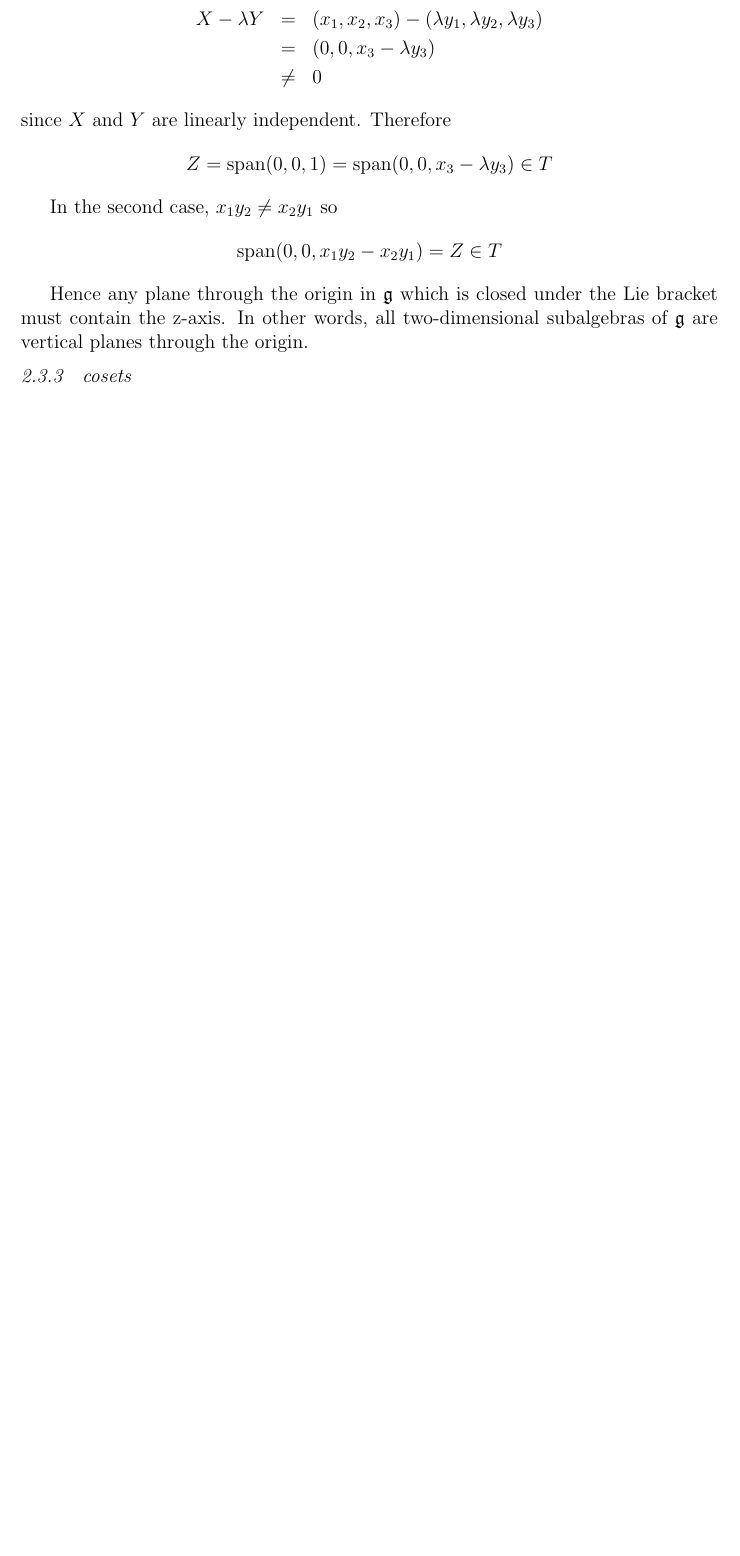
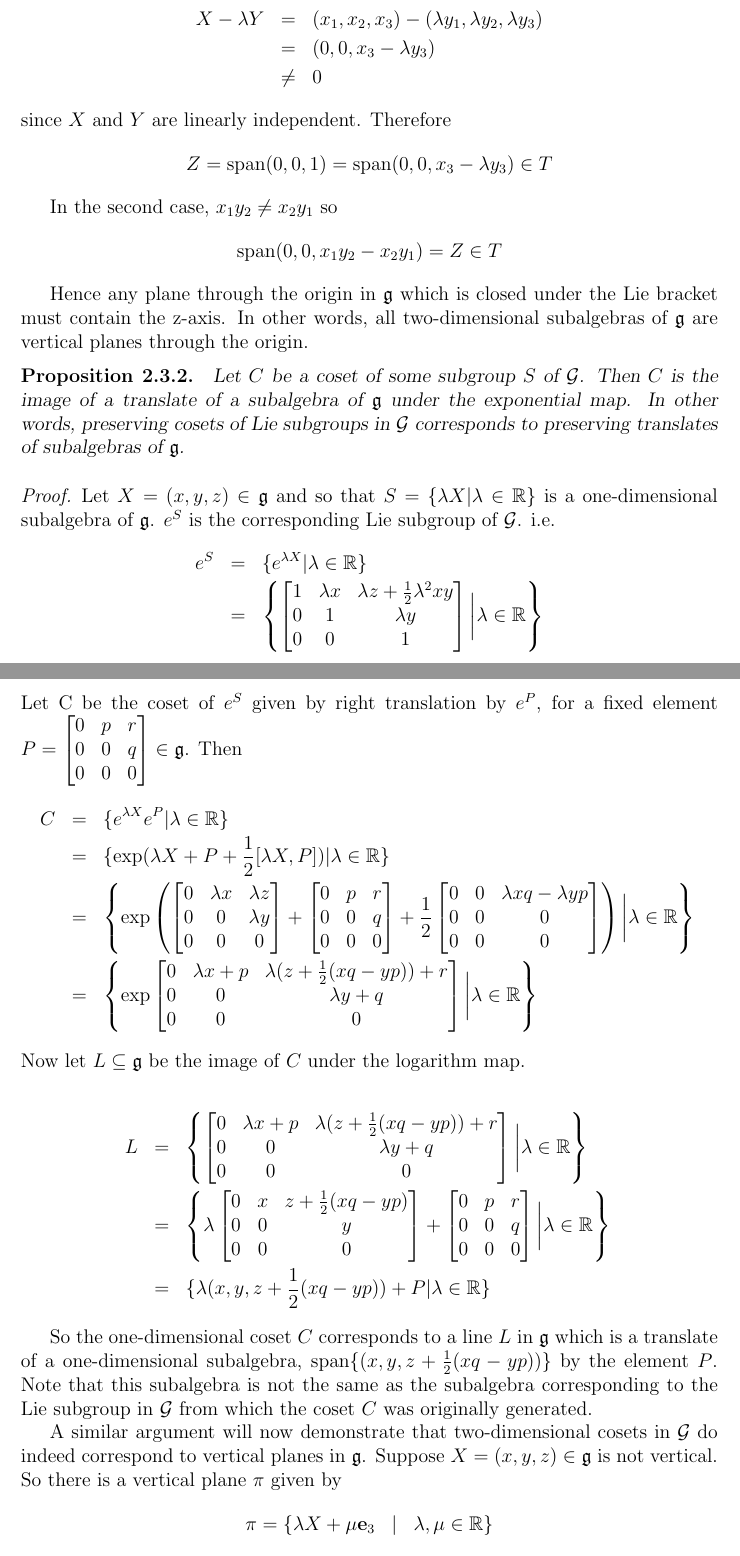
Before and after one commit to Augustinerplatz/ThesisDraft, a LaTeX thesis (thesis_draft.tex): part of page 22 of 24 before the commit and two parts of pages 22 and 23 of 26 after it, the two joined at a grey line, cut so that both start at the same text, the shorter picture padded with empty space. Compiled offline with pdfLaTeX; a LaTeX package or settings file that is missing is left out.

Commit message:
correspondence of cosets and lines/planes

```diff
--- a/thesis_draft.tex
+++ b/thesis_draft.tex
@@ -14,6 +14,9 @@
 \newcommand{\G}{\mathcal{G}}
 %\newcommand{\H}{\mathcal{H}}
 \newcommand{\g}{\mathfrak{g}}
+\newcommand{\1}{\mathbf{e}_{1}}
+\newcommand{\2}{\mathbf{e}_{3}}
+\newcommand{\3}{\mathbf{e}_{3}}
 
 
 %% new environments
@@ -879,4 +896,86 @@ In the second case, $x_{1}y_{2}\neq x_{2}y_{1}$ so
 
 Hence any plane through the origin in $\g$ which is closed under the Lie bracket must contain the z-axis. In other words, all two-dimensional subalgebras of $\g$ are vertical planes through the origin.
 
-\subsection{cosets}
+
+%Using this propostion will mean changing the way the rest of this result is argued
+%Need to explain why preservation of cosets in $\G$ implies preservation of cosets in $\g$.
+\begin{Proposition}
+Let $C$ be a coset of some subgroup $S$ of $\G$. Then $C$ is the image of a translate of a subalgebra of $\g$ under the exponential map. In other words, preserving cosets of Lie subgroups in $\G$ corresponds to preserving translates of subalgebras of $\g$.
+\end{Proposition}
+
+\begin{proof}
+Let $X=(x,y,z) \in \g$ and so that $S=\{ \lambda X | \lambda \in \R \}$ is a one-dimensional subalgebra of $\g$. $e^{S}$ is the corresponding Lie subgroup of $\G$. i.e.
+\begin{eqnarray*}
+e^{S} &=& \{ e^{\lambda X}| \lambda \in \R \} \\
+&=& \left\lbrace \begin{bmatrix}
+1 & \lambda x & \lambda z + \frac{1}{2} \lambda^{2}xy \\
+0 & 1 & \lambda y \\
+0 & 0 & 1
+\end{bmatrix} \bigg| \lambda \in \R \right\rbrace
+\end{eqnarray*}
+Let C be the coset of $e^{S}$ given by right translation by $e^{P}$, for a fixed element $P = \begin{bmatrix}
+0 & p & r \\
+0 & 0 & q \\
+0 & 0 & 0
+\end{bmatrix} \in \g$. Then
+\begin{eqnarray*}
+C &=& \{e^{\lambda X}e^{P}|\lambda \in \R \} \\
+&=& \{ \exp( \lambda X + P + \frac{1}{2}[\lambda X,P]) | \lambda \in \R \} \\
+&=& \left\lbrace \exp \left(
+\begin{bmatrix}
+0 & \lambda x & \lambda z \\
+0 & 0 & \lambda y \\
+0 & 0 & 0
+\end{bmatrix} +
+\begin{bmatrix}
+0 & p & r \\
+0 & 0 & q \\
+0 & 0 & 0
+\end{bmatrix} +
+\frac{1}{2}
+\begin{bmatrix}
+0 & 0 & \lambda xq - \lambda yp \\
+0 & 0 & 0 \\
+0 & 0 & 0
+\end{bmatrix}
+\right)
+ \bigg| \lambda \in \R \right\rbrace \\
+&=& \left\lbrace \exp
+\begin{bmatrix}
+0 & \lambda x + p & \lambda (z+\frac{1}{2}(xq-yp))+r \\
+0 & 0 & \lambda y +q \\
+0 & 0 & 0
+\end{bmatrix}
+\bigg| \lambda \in \R \right\rbrace
+\end{eqnarray*}
+Now let $L \subseteq \g$ be the image of $C$ under the logarithm map.
+
+\begin{eqnarray*}
+L &=& \left\lbrace
+\begin{bmatrix}
+0 & \lambda x + p & \lambda (z+\frac{1}{2}(xq-yp))+r \\
+0 & 0 & \lambda y +q \\
+0 & 0 & 0
+\end{bmatrix}
+\bigg| \lambda \in \R \right\rbrace \\
+&=& \left\lbrace \lambda
+\begin{bmatrix}
+0 &  x & z+\frac{1}{2}(xq-yp) \\
+0 & 0 & y \\
+0 & 0 & 0
+\end{bmatrix} +
+\begin{bmatrix}
+0 & p & r \\
+0 & 0 & q \\
+0 & 0 & 0
+\end{bmatrix}
+\bigg| \lambda \in \R \right\rbrace \\
+&=& \{ \lambda (x,y,z+\frac{1}{2}(xq-yp))+P | \lambda \in \R \}
+\end{eqnarray*}
+
+So the one-dimensional coset $C$ corresponds to a line $L$ in $\g$ which is a translate of a one-dimensional subalgebra, $\text{span}\{(x,y,z+\frac{1}{2}(xq-yp))\}$ by the element $P$. Note that this subalgebra is not the same as the subalgebra corresponding to the Lie subgroup in $\G$ from which the coset $C$ was originally generated.
+
+A similar argument will now demonstrate that two-dimensional cosets in $\G$ do indeed correspond to vertical planes in $\g$.
+Suppose $X=(x,y,z) \in \g$ is not vertical. So there is a vertical plane $\mathbf{\pi}$ given by
+\[
+\mathbf{\pi} = \{\lambda X + \mu \3 \;\;\;|\;\;\; \lambda,\mu \in \R \}
```
Also changed, not shown: thesis_draft.tex (55 more changed lines).
